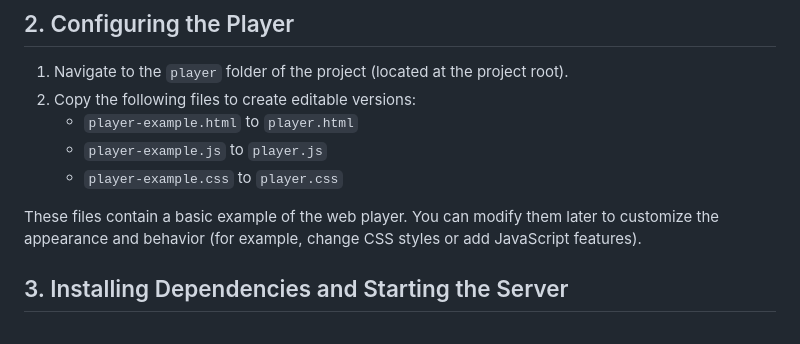
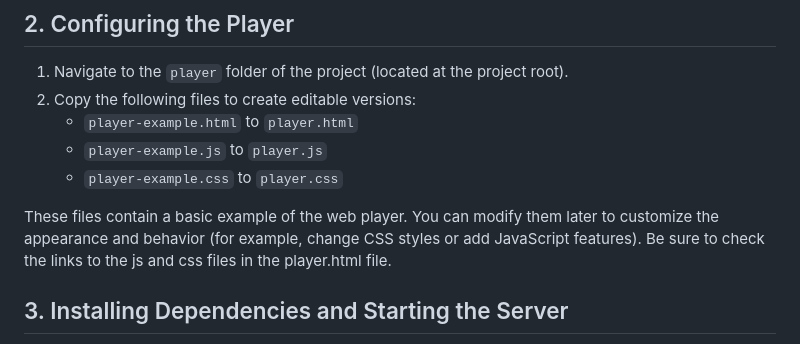
Before and after one commit to Aytho/deezer-now-playing, a Markdown page: README.md, the part around the change. Drawn GitHub-style.

```diff
--- a/README.md
+++ b/README.md
@@ -28,6 +28,7 @@ Once installed, the extension icon will appear in Chrome's toolbar.
     - `player-example.css` to `player.css`
 
 These files contain a basic example of the web player. You can modify them later to customize the appearance and behavior (for example, change CSS styles or add JavaScript features).
+Be sure to check the links to the js and css files in the player.html file.
 
 ## 3. Installing Dependencies and Starting the Server
 There is a `run.bat` script included in the project to handle the installation of dependencies and starting the servers automatically.
```
